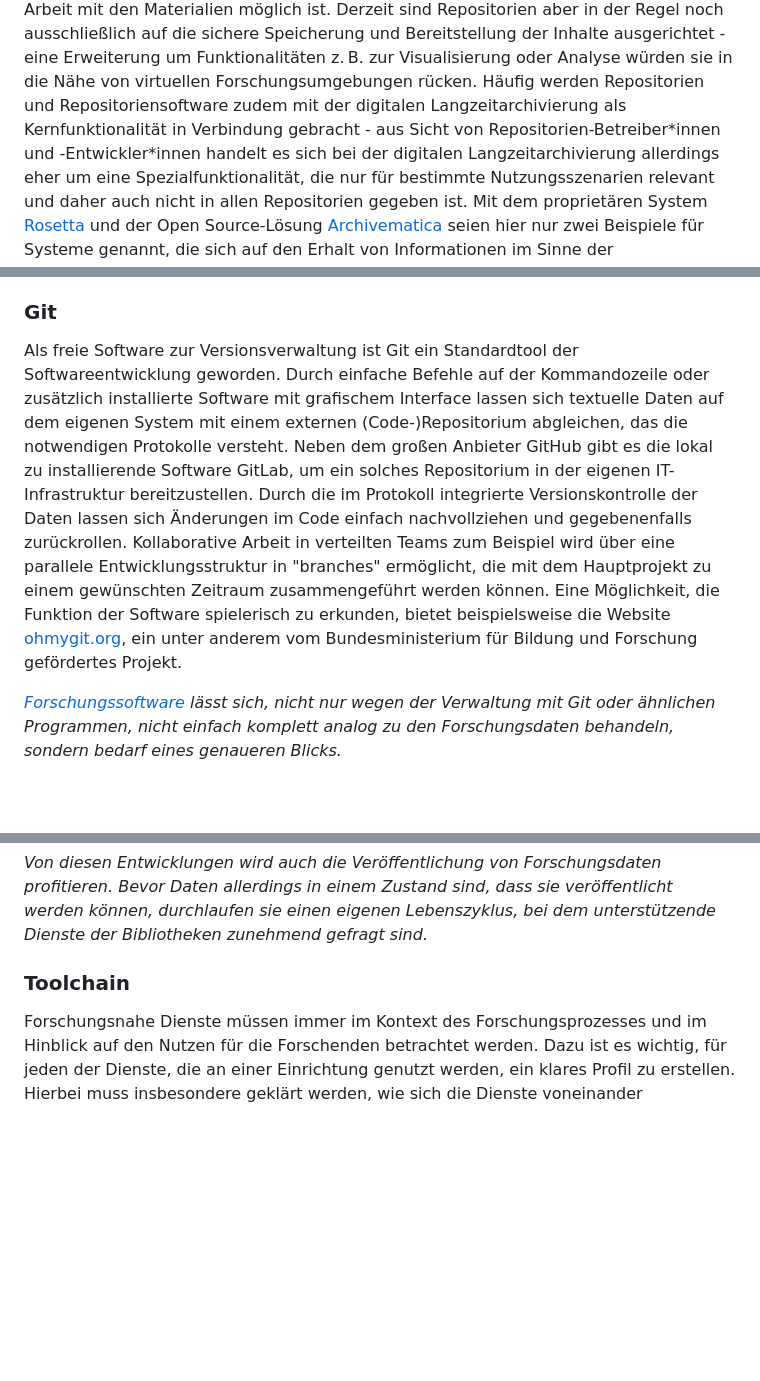
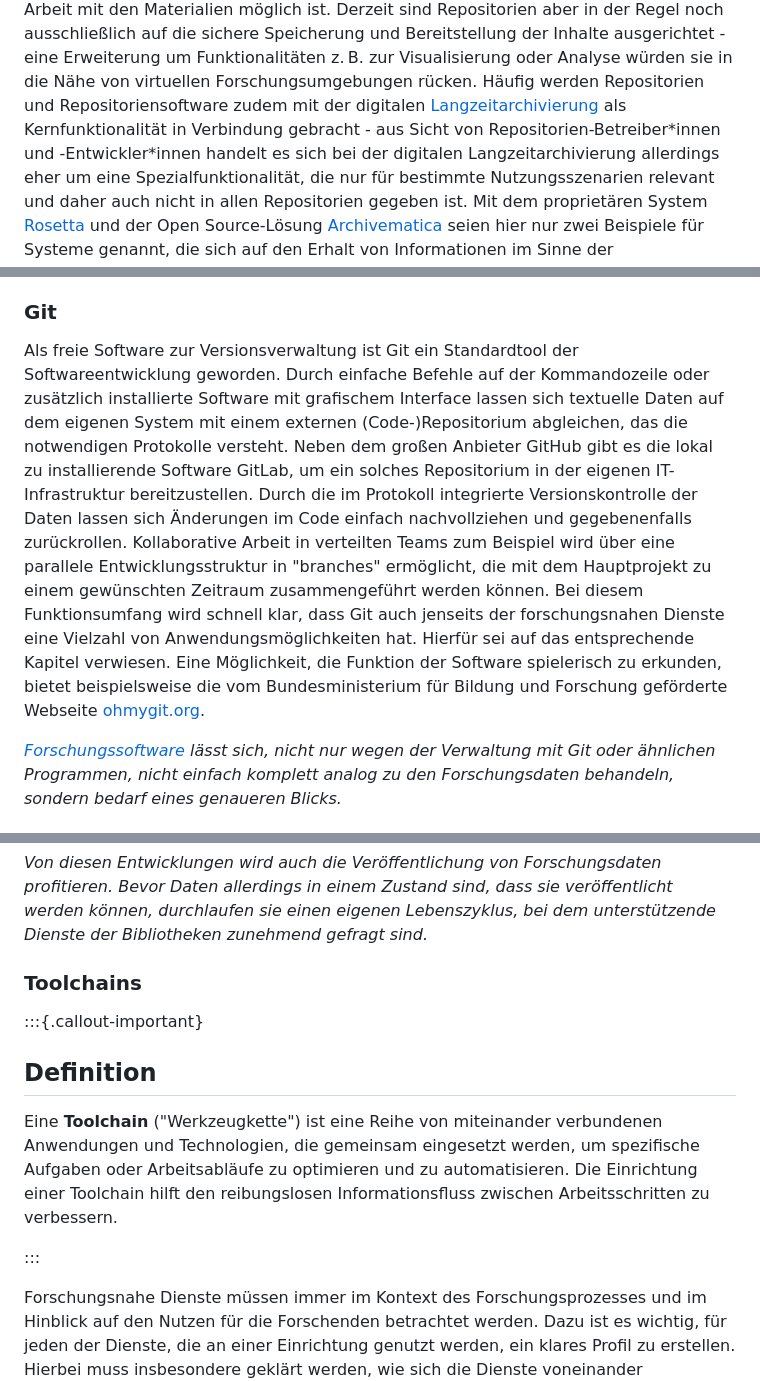
Before and after one commit to pro4bib/handbuch-it-in-bibliotheken, a Markdown page: forschungsnahe-dienste.md, 3 parts joined by grey strips. GitHub-like rendering; blank space fills up the shorter version.

```diff
--- a/forschungsnahe-dienste.md
+++ b/forschungsnahe-dienste.md
@@ -234,8 +241,8 @@ Speicherung und Bereitstellung der Inhalte ausgerichtet - eine
 Erweiterung um Funktionalitäten z. B. zur Visualisierung oder Analyse
 würden sie in die Nähe von virtuellen Forschungsumgebungen rücken.
 Häufig werden Repositorien und Repositoriensoftware zudem mit der
-digitalen Langzeitarchivierung als Kernfunktionalität in Verbindung
-gebracht - aus Sicht von Repositorien-Betreiber\*innen und
+digitalen [Langzeitarchivierung](#langzeitarchivierung) als
+Kernfunktionalität in Verbindung gebracht - aus Sicht von Repositorien-Betreiber\*innen und
 -Entwickler\*innen handelt es sich bei der digitalen
 Langzeitarchivierung allerdings eher um eine Spezialfunktionalität, die
 nur für bestimmte Nutzungsszenarien relevant und daher auch nicht in
@@ -423,22 +430,22 @@ Hilfestellung bei der Auswahl eines passenden Produkts bietet z. B. der
 ### Git
 
 Als freie Software zur Versionsverwaltung ist Git ein Standardtool der
-Softwareentwicklung geworden. Durch einfache Befehle auf der
-Kommandozeile oder zusätzlich installierte Software mit grafischem
-Interface lassen sich textuelle Daten auf dem eigenen System mit einem
-externen (Code-)Repositorium abgleichen, das die notwendigen Protokolle
-versteht. Neben dem großen Anbieter GitHub gibt es die lokal zu
-installierende Software GitLab, um ein solches Repositorium in der
-eigenen IT-Infrastruktur bereitzustellen. Durch die im Protokoll
-integrierte Versionskontrolle der Daten lassen sich Änderungen im Code
-einfach nachvollziehen und gegebenenfalls zurückrollen. Kollaborative
-Arbeit in verteilten Teams zum Beispiel wird über eine parallele
-Entwicklungsstruktur in "branches" ermöglicht, die mit dem Hauptprojekt
-zu einem gewünschten Zeitraum zusammengeführt werden können. Eine
-Möglichkeit, die Funktion der Software spielerisch zu erkunden, bietet
-beispielsweise die Website
-[ohmygit.org](https://ohmygit.org), ein unter anderem vom
-Bundesministerium für Bildung und Forschung gefördertes Projekt.
+Softwareentwicklung geworden. Durch einfache Befehle auf der Kommandozeile oder
+zusätzlich installierte Software mit grafischem Interface lassen sich textuelle
+Daten auf dem eigenen System mit einem externen (Code-)Repositorium abgleichen,
+das die notwendigen Protokolle versteht. Neben dem großen Anbieter GitHub gibt
+es die lokal zu installierende Software GitLab, um ein solches Repositorium in
+der eigenen IT-Infrastruktur bereitzustellen. Durch die im Protokoll
+integrierte Versionskontrolle der Daten lassen sich Änderungen im Code einfach
+nachvollziehen und gegebenenfalls zurückrollen. Kollaborative Arbeit in
+verteilten Teams zum Beispiel wird über eine parallele Entwicklungsstruktur in
+"branches" ermöglicht, die mit dem Hauptprojekt zu einem gewünschten Zeitraum
+zusammengeführt werden können.  Bei diesem Funktionsumfang wird schnell klar,
+dass Git auch jenseits der forschungsnahen Dienste eine Vielzahl von
+Anwendungsmöglichkeiten hat. Hierfür sei auf das entsprechende Kapitel
+verwiesen.  Eine Möglichkeit, die Funktion der Software spielerisch zu
+erkunden, bietet beispielsweise die vom Bundesministerium für Bildung und
+Forschung geförderte Webseite [ohmygit.org](https://ohmygit.org).
 
 *[Forschungssoftware](#forschungssoftware) lässt sich, nicht nur wegen der
 Verwaltung mit Git oder ähnlichen Programmen, nicht einfach komplett analog zu
@@ -839,7 +900,19 @@ sind, dass sie veröffentlicht werden können, durchlaufen sie einen
 eigenen Lebenszyklus, bei dem unterstützende Dienste der Bibliotheken
 zunehmend gefragt sind.*
 
-### Toolchain
+
+### Toolchains
+
+:::{.callout-important}
+## Definition
+
+Eine **Toolchain** ("Werkzeugkette") ist eine Reihe von miteinander verbundenen
+Anwendungen und Technologien, die gemeinsam eingesetzt werden, um spezifische
+Aufgaben oder Arbeitsabläufe zu optimieren und zu automatisieren. Die
+Einrichtung einer Toolchain hilft den reibungslosen Informationsfluss
+zwischen Arbeitsschritten zu verbessern.
+
+:::
 
 Forschungsnahe Dienste müssen immer im Kontext des Forschungsprozesses
 und im Hinblick auf den Nutzen für die Forschenden betrachtet werden.
```
Also changed, not shown: other parts of forschungsnahe-dienste.md (+63 -2 lines), media/oais.png (added).
